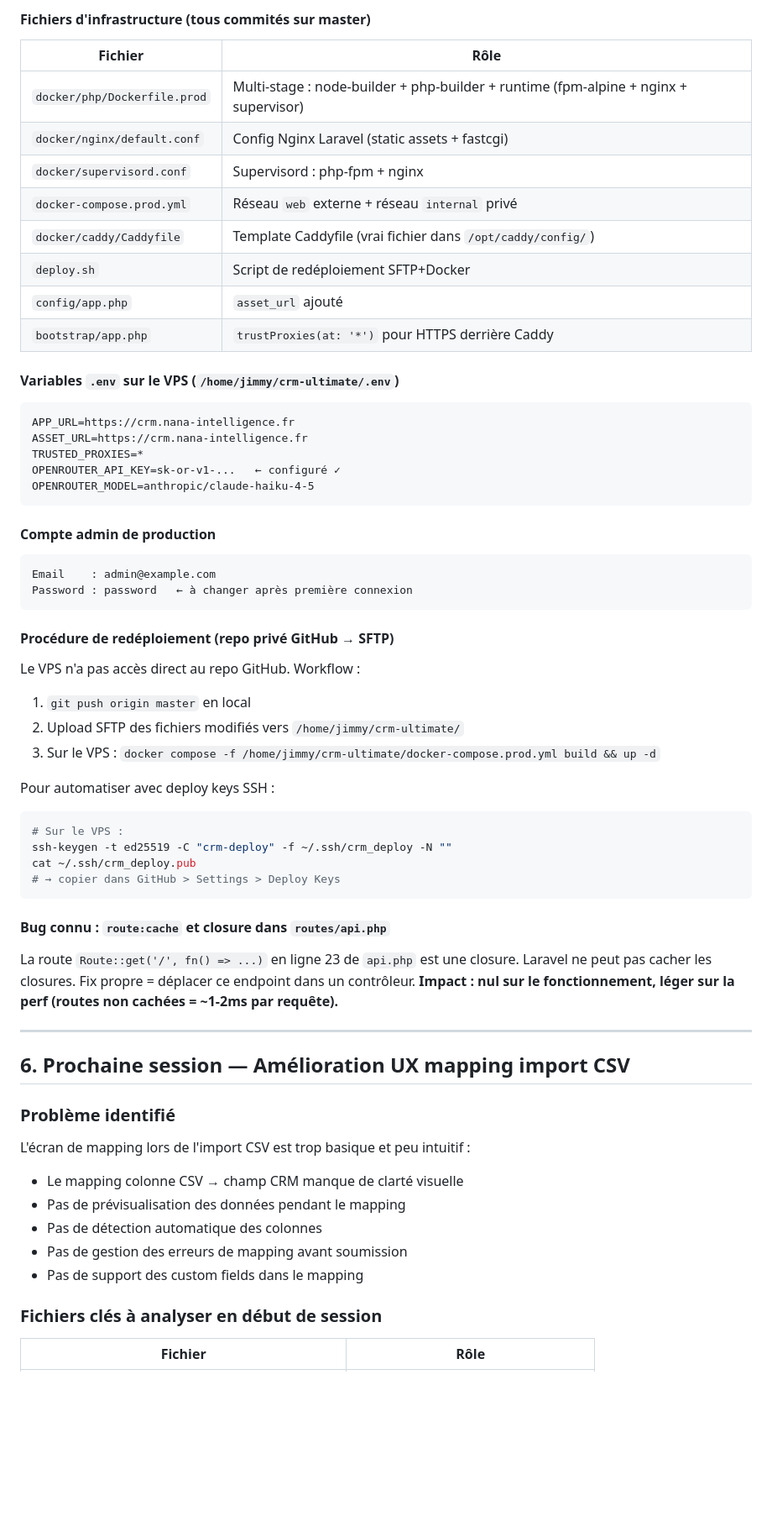
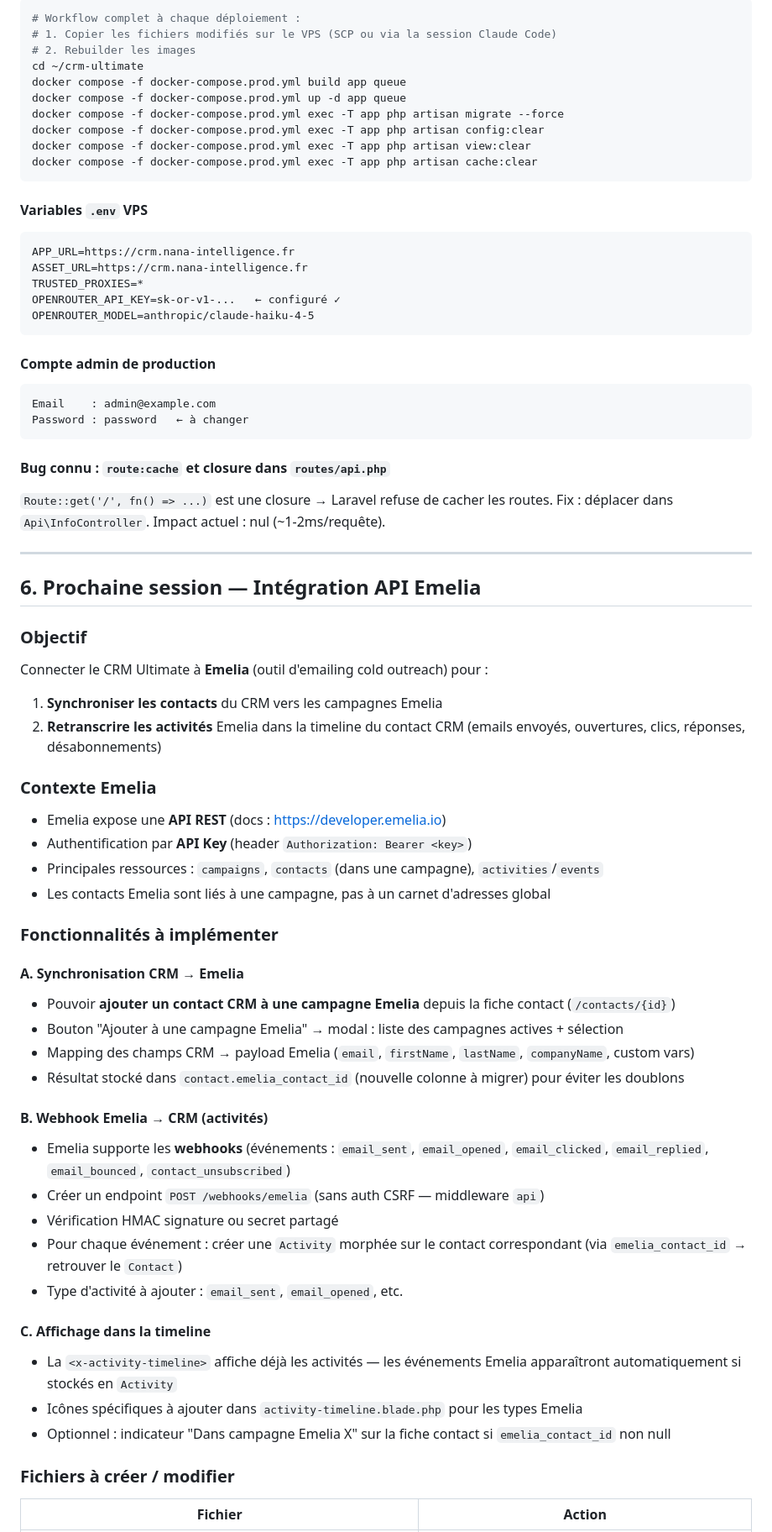
Before and after one commit to Jimmyjoe13/crm-ultimate, a Markdown page: handoff.md, the part around one of its changes. Shown at 84% size. Rendered like a GitHub page; blank space fills up the shorter version.

Commit message:
docs(handoff): v2.2 — mapping HubSpot, fix cache custom fields, next: Emelia API
Co-Authored-By: Claude Sonnet 4.6 <noreply@anthropic.com>

````diff
--- a/handoff.md
+++ b/handoff.md
@@ -211,17 +239,18 @@ v2.1 — Refonte UX import CSV + bug custom fields. Suite complète 192/192 test
 
-#### Fichiers d'infrastructure (tous commités sur master)
-| Fichier | Rôle |
-|---|---|
-| `docker/php/Dockerfile.prod` | Multi-stage : node-builder + php-builder + runtime (fpm-alpine + nginx + supervisor) |
-| `docker/nginx/default.conf` | Config Nginx Laravel (static assets + fastcgi) |
-| `docker/supervisord.conf` | Supervisord : php-fpm + nginx |
-| `docker-compose.prod.yml` | Réseau `web` externe + réseau `internal` privé |
-| `docker/caddy/Caddyfile` | Template Caddyfile (vrai fichier dans `/opt/caddy/config/`) |
-| `deploy.sh` | Script de redéploiement SFTP+Docker |
-| `config/app.php` | `asset_url` ajouté |
-| `bootstrap/app.php` | `trustProxies(at: '*')` pour HTTPS derrière Caddy |
+```bash
+# Workflow complet à chaque déploiement :
+# 1. Copier les fichiers modifiés sur le VPS (SCP ou via la session Claude Code)
+# 2. Rebuilder les images
+cd ~/crm-ultimate
+docker compose -f docker-compose.prod.yml build app queue
+docker compose -f docker-compose.prod.yml up -d app queue
+docker compose -f docker-compose.prod.yml exec -T app php artisan migrate --force
+docker compose -f docker-compose.prod.yml exec -T app php artisan config:clear
+docker compose -f docker-compose.prod.yml exec -T app php artisan view:clear
+docker compose -f docker-compose.prod.yml exec -T app php artisan cache:clear
+```
 
-#### Variables `.env` sur le VPS (`/home/jimmy/crm-ultimate/.env`)
+#### Variables `.env` VPS
 ```
 APP_URL=https://crm.nana-intelligence.fr
 ASSET_URL=https://crm.nana-intelligence.fr
@@ -233,40 +262,48 @@ OPENROUTER_MODEL=anthropic/claude-haiku-4-5
 #### Compte admin de production
 ```
 Email    : admin@example.com
-Password : password   ← à changer après première connexion
-```
-
-#### Procédure de redéploiement (repo privé GitHub → SFTP)
-Le VPS n'a pas accès direct au repo GitHub. Workflow :
-1. `git push origin master` en local
-2. Upload SFTP des fichiers modifiés vers `/home/jimmy/crm-ultimate/`
-3. Sur le VPS : `docker compose -f /home/jimmy/crm-ultimate/docker-compose.prod.yml build && up -d`
-
-Pour automatiser avec deploy keys SSH :
-```bash
-# Sur le VPS :
-ssh-keygen -t ed25519 -C "crm-deploy" -f ~/.ssh/crm_deploy -N ""
-cat ~/.ssh/crm_deploy.pub
-# → copier dans GitHub > Settings > Deploy Keys
+Password : password   ← à changer
 ```
 
 #### Bug connu : `route:cache` et closure dans `routes/api.php`
-La route `Route::get('/', fn() => ...)` en ligne 23 de `api.php` est une closure.
-Laravel ne peut pas cacher les closures. Fix propre = déplacer ce endpoint dans un contrôleur.
-**Impact : nul sur le fonctionnement, léger sur la perf (routes non cachées = ~1-2ms par requête).**
+`Route::get('/', fn() => ...)` est une closure → Laravel refuse de cacher les routes.
+Fix : déplacer dans `Api\InfoController`. Impact actuel : nul (~1-2ms/requête).
 
 ---
 
-## 6. Prochaine session — Amélioration UX mapping import CSV
+## 6. Prochaine session — Intégration API Emelia
 
-### Problème identifié
-L'écran de mapping lors de l'import CSV est trop basique et peu intuitif :
-- Le mapping colonne CSV → champ CRM manque de clarté visuelle
-- Pas de prévisualisation des données pendant le mapping
-- Pas de détection automatique des colonnes
-- Pas de gestion des erreurs de mapping avant soumission
-- Pas de support des custom fields dans le mapping
+### Objectif
+Connecter le CRM Ultimate à **Emelia** (outil d'emailing cold outreach) pour :
+1. **Synchroniser les contacts** du CRM vers les campagnes Emelia
+2. **Retranscrire les activités** Emelia dans la timeline du contact CRM (emails envoyés, ouvertures, clics, réponses, désabonnements)
 
-### Fichiers clés à analyser en début de session
-| Fichier | Rôle |
+### Contexte Emelia
+- Emelia expose une **API REST** (docs : https://developer.emelia.io)
+- Authentification par **API Key** (header `Authorization: Bearer <key>`)
+- Principales ressources : `campaigns`, `contacts` (dans une campagne), `activities`/`events`
+- Les contacts Emelia sont liés à une campagne, pas à un carnet d'adresses global
+
+### Fonctionnalités à implémenter
+
+#### A. Synchronisation CRM → Emelia
+- Pouvoir **ajouter un contact CRM à une campagne Emelia** depuis la fiche contact (`/contacts/{id}`)
+- Bouton "Ajouter à une campagne Emelia" → modal : liste des campagnes actives + sélection
+- Mapping des champs CRM → payload Emelia (`email`, `firstName`, `lastName`, `companyName`, custom vars)
+- Résultat stocké dans `contact.emelia_contact_id` (nouvelle colonne à migrer) pour éviter les doublons
+
+#### B. Webhook Emelia → CRM (activités)
+- Emelia supporte les **webhooks** (événements : `email_sent`, `email_opened`, `email_clicked`, `email_replied`, `email_bounced`, `contact_unsubscribed`)
+- Créer un endpoint `POST /webhooks/emelia` (sans auth CSRF — middleware `api`)
+- Vérification HMAC signature ou secret partagé
+- Pour chaque événement : créer une `Activity` morphée sur le contact correspondant (via `emelia_contact_id` → retrouver le `Contact`)
+- Type d'activité à ajouter : `email_sent`, `email_opened`, etc.
+
+#### C. Affichage dans la timeline
+- La `<x-activity-timeline>` affiche déjà les activités — les événements Emelia apparaîtront automatiquement si stockés en `Activity`
+- Icônes spécifiques à ajouter dans `activity-timeline.blade.php` pour les types Emelia
+- Optionnel : indicateur "Dans campagne Emelia X" sur la fiche contact si `emelia_contact_id` non null
+
+### Fichiers à créer / modifier
+| Fichier | Action |
 |---|---|
````
Also changed, not shown: other parts of handoff.md (+144 -111 lines).
